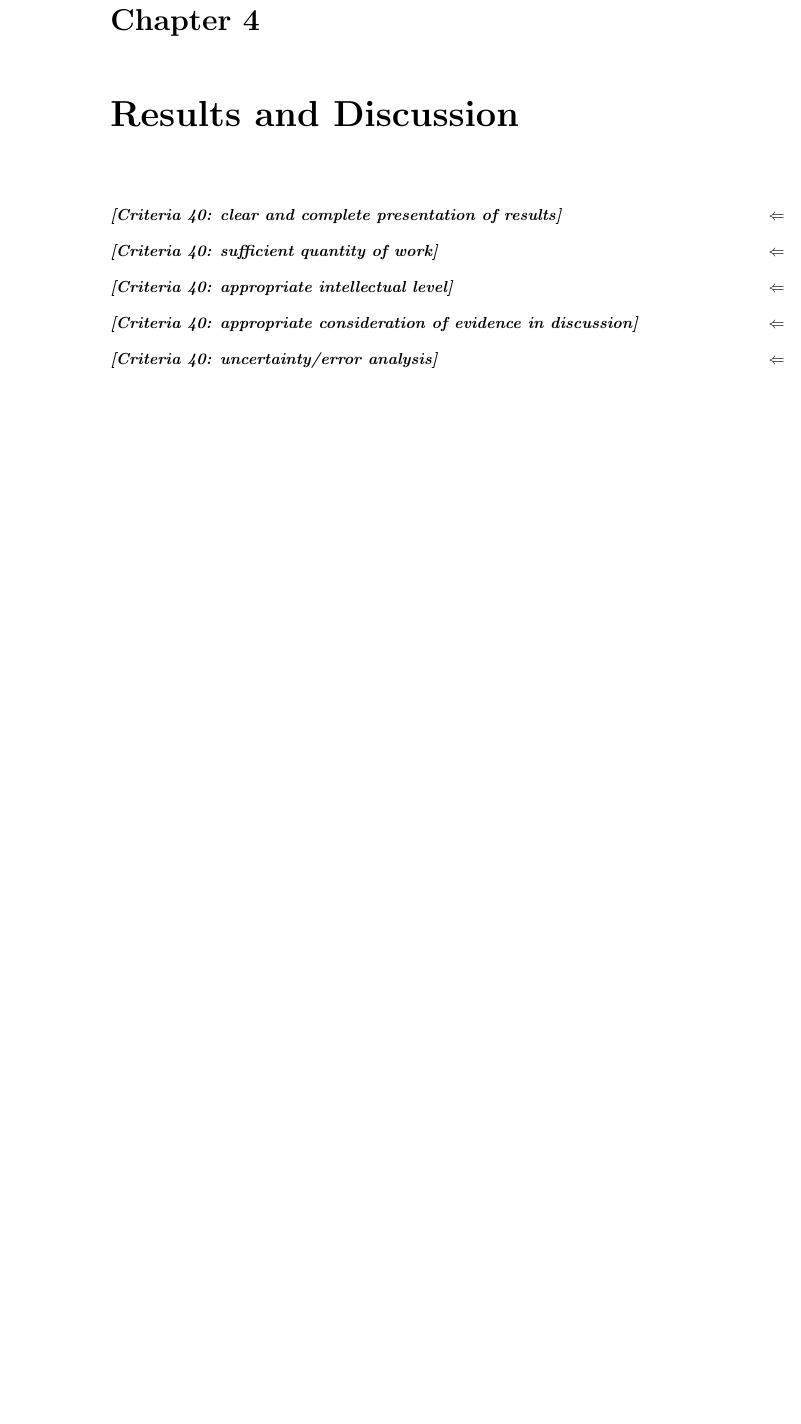
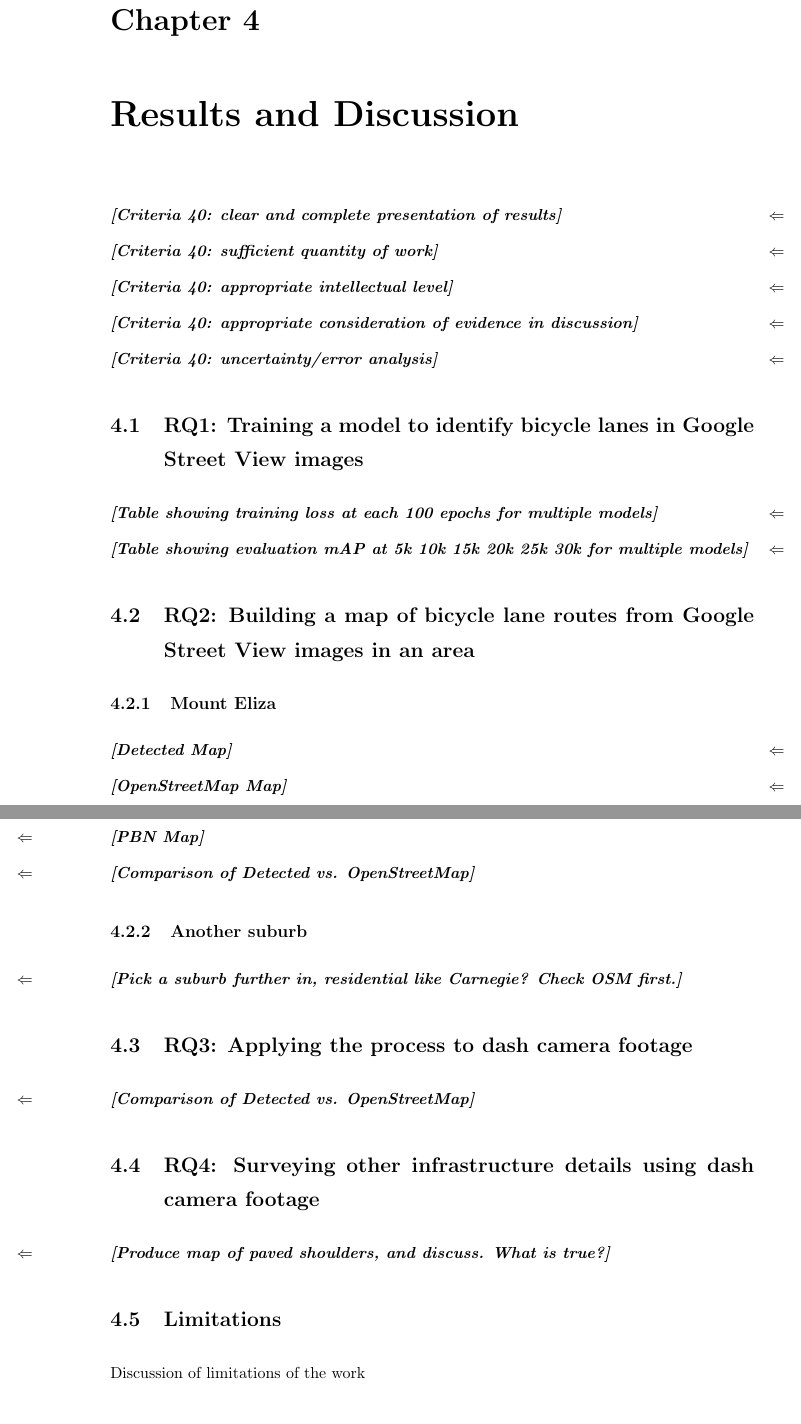
Before and after one commit to tylerrmit/minor_thesis, a LaTeX thesis (report/template/minor_thesis.tex): part of page 45 of 64 before the commit and two parts of pages 45 and 46 of 66 after it, the two joined at a grey line, cut so that both start at the same text, the shorter picture padded with empty space. Compiled offline with pdfLaTeX.

Commit message:
About to merge latest notebooks

```diff
--- a/report/template/minor_thesis.tex
+++ b/report/template/minor_thesis.tex
@@ -816,6 +816,52 @@ In this exercise, lane detection was attempted from the dash camera footage only
 
 \remark{Criteria 40: uncertainty/error analysis}
 
+
+% ~~~~~~~~~~~~~~~~~~~~~~~~~~
+\section{RQ1: Training a model to identify bicycle lanes in Google Street View images}
+
+\remark{Table showing training loss at each 100 epochs for multiple models}
+
+\remark{Table showing evaluation mAP at 5k 10k 15k 20k 25k 30k for multiple models}
+
+
+% ~~~~~~~~~~~~~~~~~~~~~~~~~~
+\section{RQ2: Building a map of bicycle lane routes from Google Street View images in an area}
+
+\subsection{Mount Eliza}
+
+\remark{Detected Map}
+
+\remark{OpenStreetMap Map}
+
+\remark{PBN Map}
+
+\remark{Comparison of Detected vs. OpenStreetMap}
+
+\subsection{Another suburb}
+
+\remark{Pick a suburb further in, residential like Carnegie?  Check OSM first.}
+
+
+% ~~~~~~~~~~~~~~~~~~~~~~~~~~
+\section{RQ3: Applying the process to dash camera footage}
+
+\remark{Comparison of Detected vs. OpenStreetMap}
+
+
+% ~~~~~~~~~~~~~~~~~~~~~~~~~~
+\section{RQ4: Surveying other infrastructure details using dash camera footage}
+
+\remark{Produce map of paved shoulders, and discuss.  What is true?}
+
+
+% ~~~~~~~~~~~~~~~~~~~~~~~~~~
+\section{Limitations}
+
+Discussion of limitations of the work
+
+
+% ~~~~~~~~~~~~~~~~~~~~~~~~~~
 \section{Opportunities for future research}
 \label{s:future_work}
 
```
Also changed, not shown: report/template/minor_thesis.tex (17 more changed lines).
